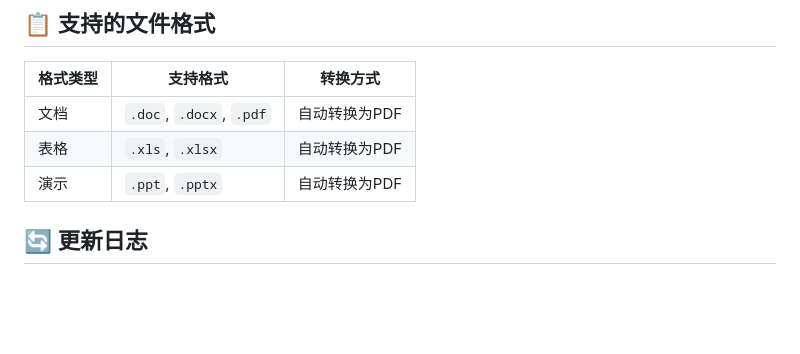
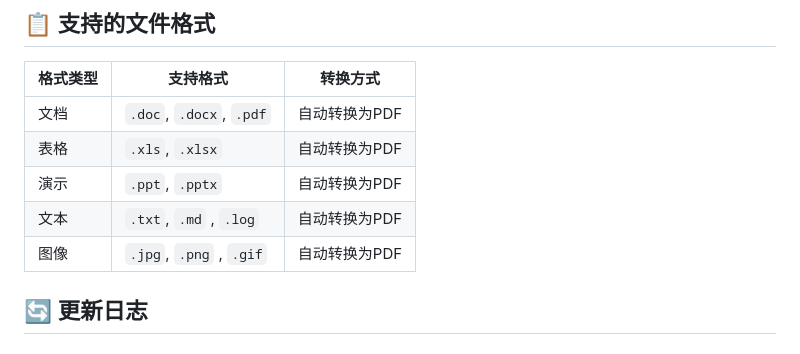
Before and after one commit to cp9no1/PrinterService, a Markdown page: README.md, the part around the change. GitHub-like rendering; blank space fills up the shorter version.

```diff
--- a/README.md
+++ b/README.md
@@ -72,6 +72,8 @@
 | 文档 | `.doc`, `.docx`, `.pdf` | 自动转换为PDF |
 | 表格 | `.xls`, `.xlsx` | 自动转换为PDF |
 | 演示 | `.ppt`, `.pptx` | 自动转换为PDF |
+| 文本 | `.txt`, `.md` , `.log` | 自动转换为PDF |
+| 图像 | `.jpg`, `.png` , `.gif` | 自动转换为PDF |
 
 ## 🔄 更新日志
 
```
